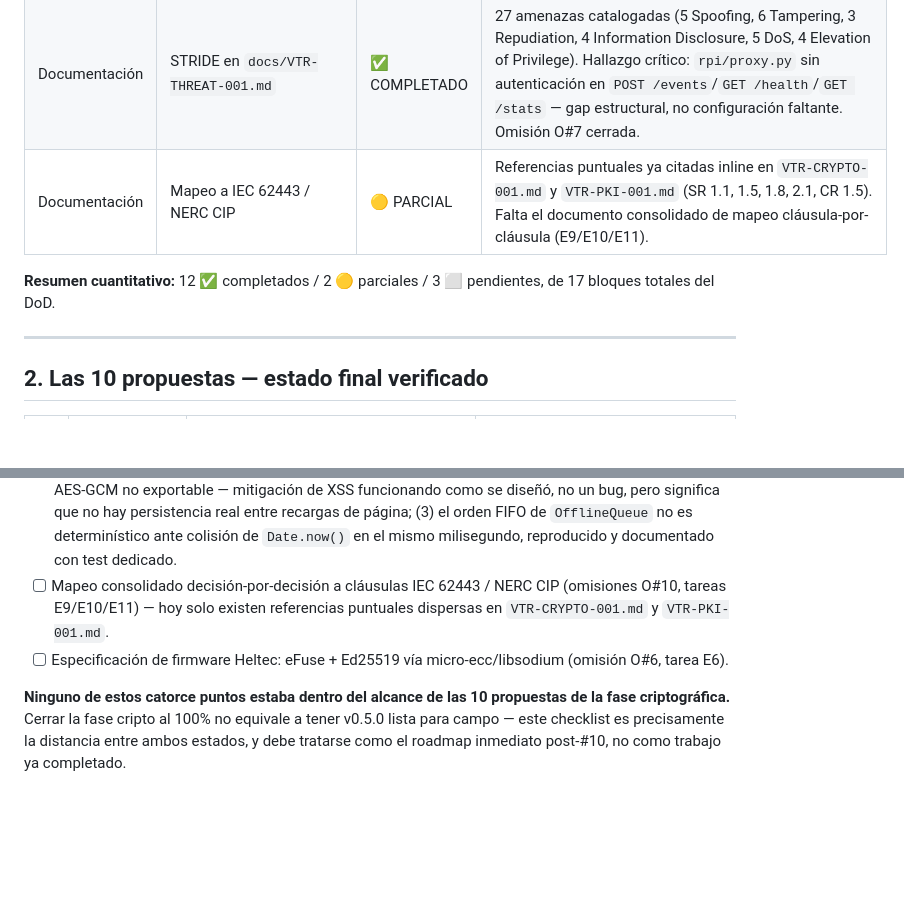
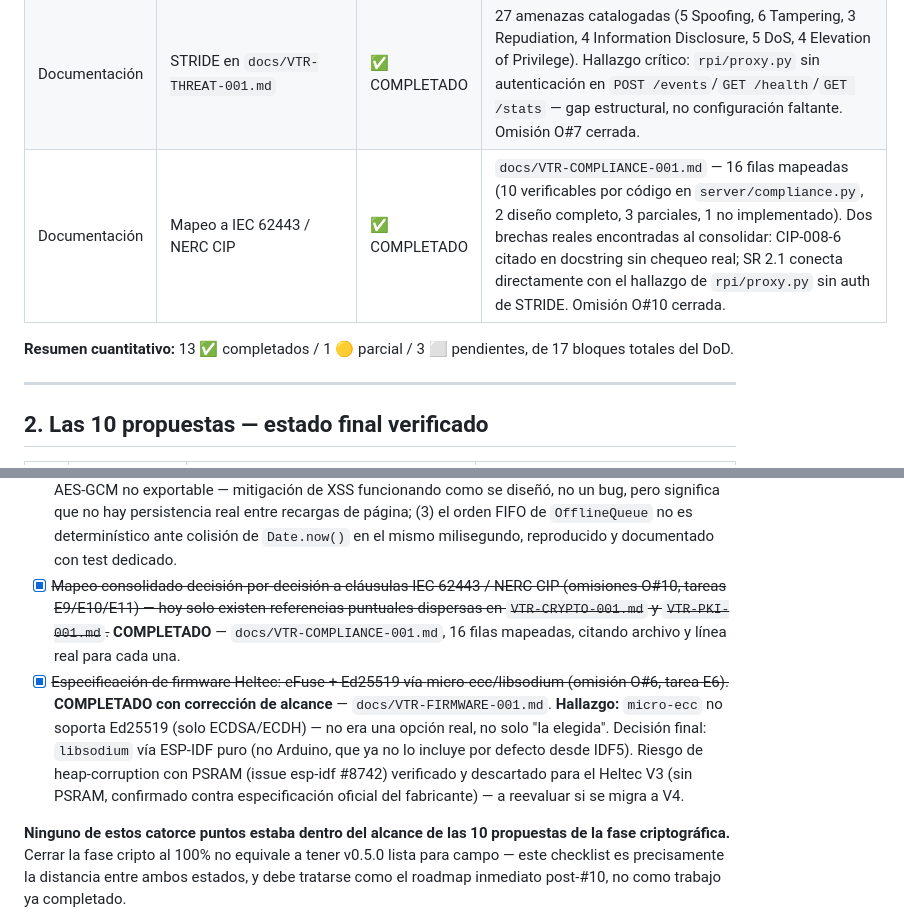
Before and after one commit to LuisCastellanos-dev/vtr-continuity, a Markdown page: docs/DOD-v0.5.0.md, 2 parts joined by grey strips. Drawn GitHub-style; blank space fills up the shorter version.

Commit message:
docs: marcar O#10 (compliance) y O#6 (firmware spec) completados, resumen 13/1/3

```diff
--- a/docs/DOD-v0.5.0.md
+++ b/docs/DOD-v0.5.0.md
@@ -47,9 +47,9 @@ ambas cosas explícitamente para no confundir "fase cripto cerrada" con
 | Provisioning | `device_registry.vtrdb` con append-only log + cifrado LUKS | ⬜ PENDIENTE | No existe `vtr-provision.py` ni `device_registry.vtrdb` en el repositorio. |
 | Preguntas | Q-01/Q-02/Q-03 con decisión documentada | ✅ COMPLETADO | `docs/VTR-ARCH-DECISIONS-001.md` — decisión documentada para las tres; ninguna implementada todavía como código |
 | Documentación | STRIDE en `docs/VTR-THREAT-001.md` | ✅ COMPLETADO | 27 amenazas catalogadas (5 Spoofing, 6 Tampering, 3 Repudiation, 4 Information Disclosure, 5 DoS, 4 Elevation of Privilege). Hallazgo crítico: `rpi/proxy.py` sin autenticación en `POST /events`/`GET /health`/`GET /stats` — gap estructural, no configuración faltante. Omisión O#7 cerrada. |
-| Documentación | Mapeo a IEC 62443 / NERC CIP | 🟡 PARCIAL | Referencias puntuales ya citadas inline en `VTR-CRYPTO-001.md` y `VTR-PKI-001.md` (SR 1.1, 1.5, 1.8, 2.1, CR 1.5). Falta el documento consolidado de mapeo cláusula-por-cláusula (E9/E10/E11). |
+| Documentación | Mapeo a IEC 62443 / NERC CIP | ✅ COMPLETADO | `docs/VTR-COMPLIANCE-001.md` — 16 filas mapeadas (10 verificables por código en `server/compliance.py`, 2 diseño completo, 3 parciales, 1 no implementado). Dos brechas reales encontradas al consolidar: CIP-008-6 citado en docstring sin chequeo real; SR 2.1 conecta directamente con el hallazgo de `rpi/proxy.py` sin auth de STRIDE. Omisión O#10 cerrada. |
 
-**Resumen cuantitativo:** 12 ✅ completados / 2 🟡 parciales / 3 ⬜ pendientes,
+**Resumen cuantitativo:** 13 ✅ completados / 1 🟡 parcial / 3 ⬜ pendientes,
 de 17 bloques totales del DoD.
 
 ---
@@ -220,12 +220,21 @@ de campo — no para considerar cerrada la fase cripto, que ya lo está.
   persistencia real entre recargas de página; (3) el orden FIFO de
   `OfflineQueue` no es determinístico ante colisión de `Date.now()` en
   el mismo milisegundo, reproducido y documentado con test dedicado.
-- [ ] Mapeo consolidado decisión-por-decisión a cláusulas IEC 62443 /
+- [x] ~~Mapeo consolidado decisión-por-decisión a cláusulas IEC 62443 /
   NERC CIP (omisiones O#10, tareas E9/E10/E11) — hoy solo existen
   referencias puntuales dispersas en `VTR-CRYPTO-001.md` y
-  `VTR-PKI-001.md`.
-- [ ] Especificación de firmware Heltec: eFuse + Ed25519 vía
-  micro-ecc/libsodium (omisión O#6, tarea E6).
+  `VTR-PKI-001.md`.~~ **COMPLETADO** — `docs/VTR-COMPLIANCE-001.md`,
+  16 filas mapeadas, citando archivo y línea real para cada una.
+- [x] ~~Especificación de firmware Heltec: eFuse + Ed25519 vía
+  micro-ecc/libsodium (omisión O#6, tarea E6).~~ **COMPLETADO con
+  corrección de alcance** — `docs/VTR-FIRMWARE-001.md`. **Hallazgo:**
+  `micro-ecc` no soporta Ed25519 (solo ECDSA/ECDH) — no era una opción
+  real, no solo "la elegida". Decisión final: `libsodium` vía ESP-IDF
+  puro (no Arduino, que ya no lo incluye por defecto desde IDF5).
+  Riesgo de heap-corruption con PSRAM (issue esp-idf #8742) verificado
+  y descartado para el Heltec V3 (sin PSRAM, confirmado contra
+  especificación oficial del fabricante) — a reevaluar si se migra a
+  V4.
 
 **Ninguno de estos catorce puntos estaba dentro del alcance de las 10
 propuestas de la fase criptográfica.** Cerrar la fase cripto al 100% no
```
